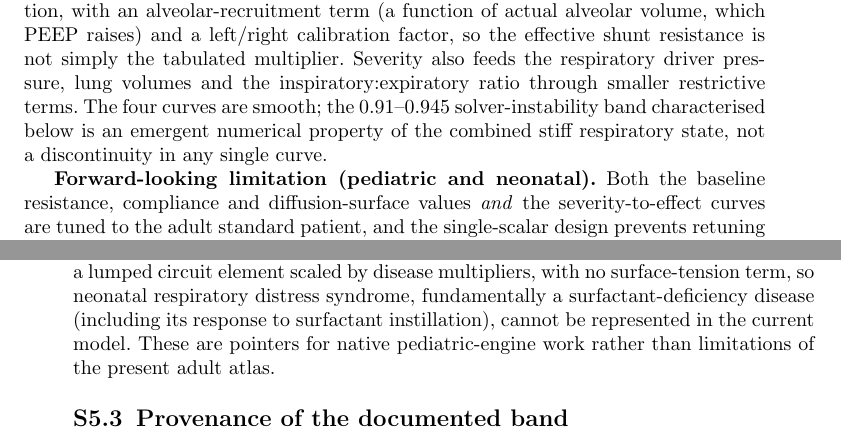
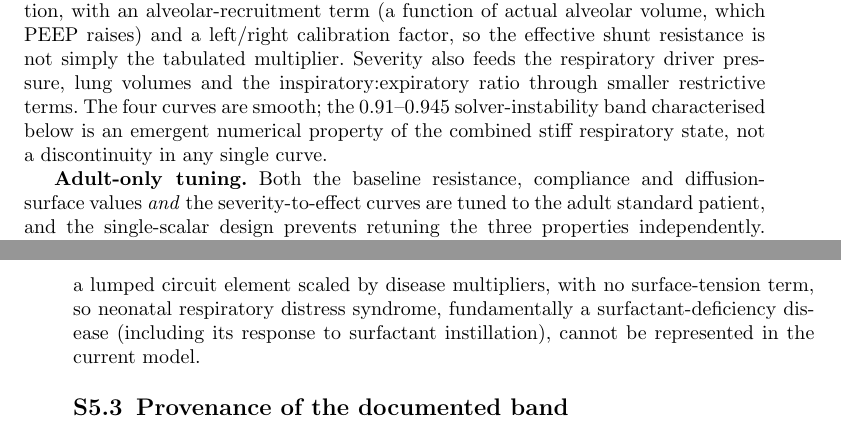
Before and after one commit to sadc-lab/pulse_reliability_atlas, a LaTeX paper (preprint_npj/supplement.tex): two parts of pages 25 and 26 of 58, joined at a grey line, cut so that both start at the same text. Compiled offline with pdfLaTeX.

Commit message:
[PAPER+SUPP] Stop announcing the follow-up pediatric work in the Discussion and the supplement; the Introduction keeps its motivation (author's choice)
WHY
A co-author's Word comments (C45, C47) asked not to announce what comes
next: the atlas tests the limits of an adult-only engine (Pulse refuses
patients under 18), and the follow-up work is not this paper's subject.
The author chose, passage by passage, to remove four of the five passages
that point to it and to keep the Introduction's second reason for the ARDS
axis (paper L146), which still states the pediatric aim.

WHAT
- paper (iii) scope limit: "pediatric translation," removed from the
  out-of-scope list.
- paper Discussion: the sentence on "the methodological basis for a
  pediatric translation layer" removed; the paragraph reads on.
- supplement S2 (iii): "Three areas ... pediatric translation; ..." ->
  "Two areas ...".
- supplement S5: heading "Forward-looking limitation (pediatric and
  neonatal)." -> "Adult-only tuning."; the closing sentence on "pointers for
  native pediatric-engine work" removed. The facts on Pulse stay: values tuned
  to the adult standard patient, the age gate, no surfactant model hence no
  neonatal respiratory distress syndrome.

CHECKED
- No guard, test or crosswalk literal pins the removed sentences (searched
  with positive controls).
- Remaining pediatric wording: affiliations, acknowledgements (R-SADC), the
  Introduction's L146 (kept), and the two factual supplement sentences.
- Rebuilt: 0 undefined references, 24 and 58 pages unchanged; the rendered
  PDFs show the new heading and "Two areas", and no "pediatric translation".

NOT DONE
- The monograph, README, CLAUDE.md, proposed_pediatric_patches.md and other
  files still describe the plan; the author decided to clean them when the
  public repository is created. preregistration.md is a dated record and
  stays as it is.

```diff
--- a/preprint_npj/supplement.tex
+++ b/preprint_npj/supplement.tex
@@ -552,9 +552,9 @@ Pulmonary-shunt path resistance   & decreases & $\approx 0.22\times$ & $0.20\tim
 
 The four curves act together: in the Severe scenario (impairment 0.95), Pulse multiplies distal alveolar resistance by $\approx 22\times$, reduces alveolar compliance to $\approx 45\,\%$ and the alveolar diffusion surface area to $\approx 7.5\,\%$ of baseline, and opens the intrapulmonary shunt. The collapse of the diffusion surface and the wider shunt provide a plausible model-internal explanation for the severe arterial hypoxemia that accompanies the compensatory tachycardia of Section~\mainref{sec:results-secondary}{2.6} of the main manuscript; shunt fraction was not recorded, so this reading is not directly tested. The shunt row is the least direct: its damage term is non-monotonic in severity and is combined, through a \texttt{MIN} operation, with an alveolar-recruitment term (a function of actual alveolar volume, which PEEP raises) and a left/right calibration factor, so the effective shunt resistance is not simply the tabulated multiplier. Severity also feeds the respiratory driver pressure, lung volumes and the inspiratory:expiratory ratio through smaller restrictive terms. The four curves are smooth; the 0.91--0.945 solver-instability band characterised below is an emergent numerical property of the combined stiff respiratory state, not a discontinuity in any single curve.
 
-\textbf{Forward-looking limitation (pediatric and neonatal).} Both the baseline resistance, compliance and diffusion-surface values \emph{and} the severity-to-effect curves are tuned to the adult standard patient, and the single-scalar design prevents retuning the three properties independently. Applying them to pediatric mechanics would mis-scale the absolute consequences, which is one reason why Pulse hard-gates age $\geq 18$ at patient setup.
+\textbf{Adult-only tuning.} Both the baseline resistance, compliance and diffusion-surface values \emph{and} the severity-to-effect curves are tuned to the adult standard patient, and the single-scalar design prevents retuning the three properties independently. Applying them to pediatric mechanics would mis-scale the absolute consequences, which is one reason why Pulse hard-gates age $\geq 18$ at patient setup.
 
-The absence of a surfactant model was also verified directly. A case-insensitive search of the complete Pulse engine tree at \texttt{REL\_4\_3\_2} (commit \texttt{e8a3649}; physiologically identical to the 4.3.1 pin, differing only in seven build-system files) returns no occurrence of \texttt{surfactant} or of the related terms under which such a model would surface (surface tension, Laplace, derecruitment, alveolar stability, opening/closing pressure), and neither the Pulse engineering forum nor the public respiratory methodology mentions it. Pulse reproduces the macroscopic behaviours that surfactant governs without the underlying mechanism: the expected pressure--volume hysteresis of the healthy lung (per Pulse's respiratory-methodology validation) comes from a phenomenological compliance curve, and alveolar recruitment is an empirical acinar-volume-to-shunt-fraction mapping calibrated to PEEP data. Lung compliance is thus a lumped circuit element scaled by disease multipliers, with no surface-tension term, so neonatal respiratory distress syndrome, fundamentally a surfactant-deficiency disease (including its response to surfactant instillation), cannot be represented in the current model. These are pointers for native pediatric-engine work rather than limitations of the present adult atlas.
+The absence of a surfactant model was also verified directly. A case-insensitive search of the complete Pulse engine tree at \texttt{REL\_4\_3\_2} (commit \texttt{e8a3649}; physiologically identical to the 4.3.1 pin, differing only in seven build-system files) returns no occurrence of \texttt{surfactant} or of the related terms under which such a model would surface (surface tension, Laplace, derecruitment, alveolar stability, opening/closing pressure), and neither the Pulse engineering forum nor the public respiratory methodology mentions it. Pulse reproduces the macroscopic behaviours that surfactant governs without the underlying mechanism: the expected pressure--volume hysteresis of the healthy lung (per Pulse's respiratory-methodology validation) comes from a phenomenological compliance curve, and alveolar recruitment is an empirical acinar-volume-to-shunt-fraction mapping calibrated to PEEP data. Lung compliance is thus a lumped circuit element scaled by disease multipliers, with no surface-tension term, so neonatal respiratory distress syndrome, fundamentally a surfactant-deficiency disease (including its response to surfactant instillation), cannot be represented in the current model.
 
 \subsection{Provenance of the documented band}\label{sec:s5-prov}
 
```
Also changed, not shown: preprint_npj/paper.tex (+2 -2 lines), preprint_npj/supplement.tex (2 more changed lines).
